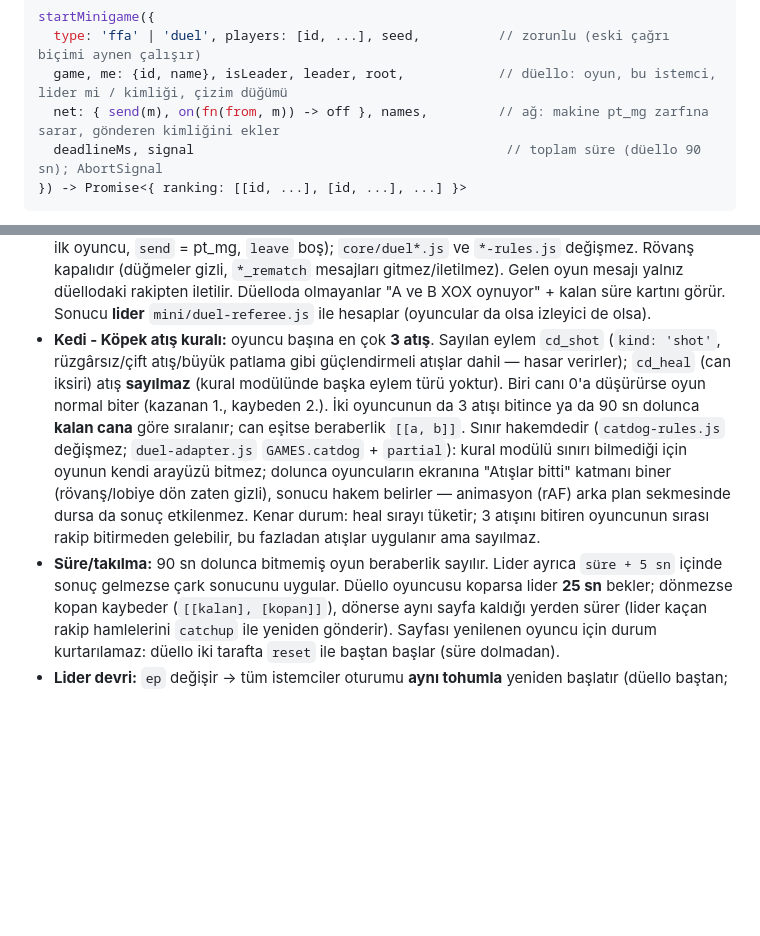
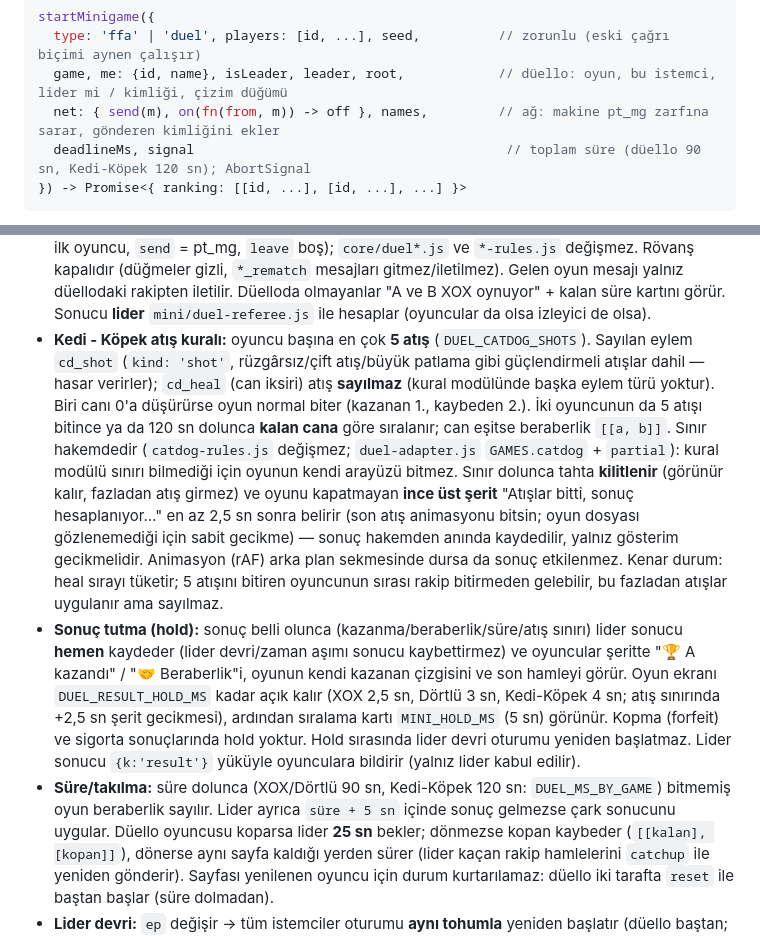
Before and after one commit to alperenkaracete/karacete-website, a Markdown page: README.md, 2 parts joined by grey strips. Rendered like a GitHub page; blank space fills up the shorter version.

Commit message:
README: 5 atış, şerit, sonuç tutma, süreler
Co-Authored-By: Claude Sonnet 5.5 <noreply@anthropic.com>

````diff
--- a/README.md
+++ b/README.md
@@ -213,7 +213,7 @@ startMinigame({
   type: 'ffa' | 'duel', players: [id, ...], seed,          // zorunlu (eski çağrı biçimi aynen çalışır)
   game, me: {id, name}, isLeader, leader, root,            // düello: oyun, bu istemci, lider mi / kimliği, çizim düğümü
   net: { send(m), on(fn(from, m)) -> off }, names,         // ağ: makine pt_mg zarfına sarar, gönderen kimliğini ekler
-  deadlineMs, signal                                        // toplam süre (düello 90 sn); AbortSignal
+  deadlineMs, signal                                        // toplam süre (düello 90 sn, Kedi-Köpek 120 sn); AbortSignal
 }) -> Promise<{ ranking: [[id, ...], [id, ...], ...] }>
 ```
 
@@ -229,14 +229,21 @@ startMinigame({
   (`players` = ikili, `isHost()` = ilk oyuncu, `send` = pt_mg, `leave` boş); `core/duel*.js` ve `*-rules.js` değişmez. Rövanş kapalıdır
   (düğmeler gizli, `*_rematch` mesajları gitmez/iletilmez). Gelen oyun mesajı yalnız düellodaki rakipten iletilir. Düelloda olmayanlar
   "A ve B XOX oynuyor" + kalan süre kartını görür. Sonucu **lider** `mini/duel-referee.js` ile hesaplar (oyuncular da olsa izleyici de olsa).
-- **Kedi - Köpek atış kuralı:** oyuncu başına en çok **3 atış**. Sayılan eylem `cd_shot` (`kind: 'shot'`, rüzgârsız/çift atış/büyük patlama
+- **Kedi - Köpek atış kuralı:** oyuncu başına en çok **5 atış** (`DUEL_CATDOG_SHOTS`). Sayılan eylem `cd_shot` (`kind: 'shot'`, rüzgârsız/çift atış/büyük patlama
   gibi güçlendirmeli atışlar dahil — hasar verirler); `cd_heal` (can iksiri) atış **sayılmaz** (kural modülünde başka eylem türü yoktur).
-  Biri canı 0'a düşürürse oyun normal biter (kazanan 1., kaybeden 2.). İki oyuncunun da 3 atışı bitince ya da 90 sn dolunca **kalan cana**
+  Biri canı 0'a düşürürse oyun normal biter (kazanan 1., kaybeden 2.). İki oyuncunun da 5 atışı bitince ya da 120 sn dolunca **kalan cana**
   göre sıralanır; can eşitse beraberlik `[[a, b]]`. Sınır hakemdedir (`catdog-rules.js` değişmez; `duel-adapter.js` `GAMES.catdog` +
-  `partial`): kural modülü sınırı bilmediği için oyunun kendi arayüzü bitmez; dolunca oyuncuların ekranına "Atışlar bitti" katmanı biner
-  (rövanş/lobiye dön zaten gizli), sonucu hakem belirler — animasyon (rAF) arka plan sekmesinde dursa da sonuç etkilenmez. Kenar durum:
-  heal sırayı tüketir; 3 atışını bitiren oyuncunun sırası rakip bitirmeden gelebilir, bu fazladan atışlar uygulanır ama sayılmaz.
-- **Süre/takılma:** 90 sn dolunca bitmemiş oyun beraberlik sayılır. Lider ayrıca `süre + 5 sn` içinde sonuç gelmezse çark sonucunu uygular.
+  `partial`): kural modülü sınırı bilmediği için oyunun kendi arayüzü bitmez. Sınır dolunca tahta **kilitlenir** (görünür kalır, fazladan atış
+  girmez) ve oyunu kapatmayan **ince üst şerit** "Atışlar bitti, sonuç hesaplanıyor…" en az 2,5 sn sonra belirir (son atış animasyonu bitsin;
+  oyun dosyası gözlenemediği için sabit gecikme) — sonuç hakemden anında kaydedilir, yalnız gösterim gecikmelidir. Animasyon (rAF) arka plan
+  sekmesinde dursa da sonuç etkilenmez. Kenar durum: heal sırayı tüketir; 5 atışını bitiren oyuncunun sırası rakip bitirmeden gelebilir, bu
+  fazladan atışlar uygulanır ama sayılmaz.
+- **Sonuç tutma (hold):** sonuç belli olunca (kazanma/beraberlik/süre/atış sınırı) lider sonucu **hemen** kaydeder (lider devri/zaman aşımı
+  sonucu kaybettirmez) ve oyuncular şeritte "🏆 A kazandı" / "🤝 Beraberlik"i, oyunun kendi kazanan çizgisini ve son hamleyi görür. Oyun ekranı
+  `DUEL_RESULT_HOLD_MS` kadar açık kalır (XOX 2,5 sn, Dörtlü 3 sn, Kedi-Köpek 4 sn; atış sınırında +2,5 sn şerit gecikmesi), ardından
+  sıralama kartı `MINI_HOLD_MS` (5 sn) görünür. Kopma (forfeit) ve sigorta sonuçlarında hold yoktur. Hold sırasında lider devri oturumu yeniden
+  başlatmaz. Lider sonucu `{k:'result'}` yüküyle oyunculara bildirir (yalnız lider kabul edilir).
+- **Süre/takılma:** süre dolunca (XOX/Dörtlü 90 sn, Kedi-Köpek 120 sn: `DUEL_MS_BY_GAME`) bitmemiş oyun beraberlik sayılır. Lider ayrıca `süre + 5 sn` içinde sonuç gelmezse çark sonucunu uygular.
   Düello oyuncusu koparsa lider **25 sn** bekler; dönmezse kopan kaybeder (`[[kalan], [kopan]]`), dönerse aynı sayfa kaldığı yerden sürer
   (lider kaçan rakip hamlelerini `catchup` ile yeniden gönderir). Sayfası yenilenen oyuncu için durum kurtarılamaz: düello iki tarafta
   `reset` ile baştan başlar (süre dolmadan).
````
